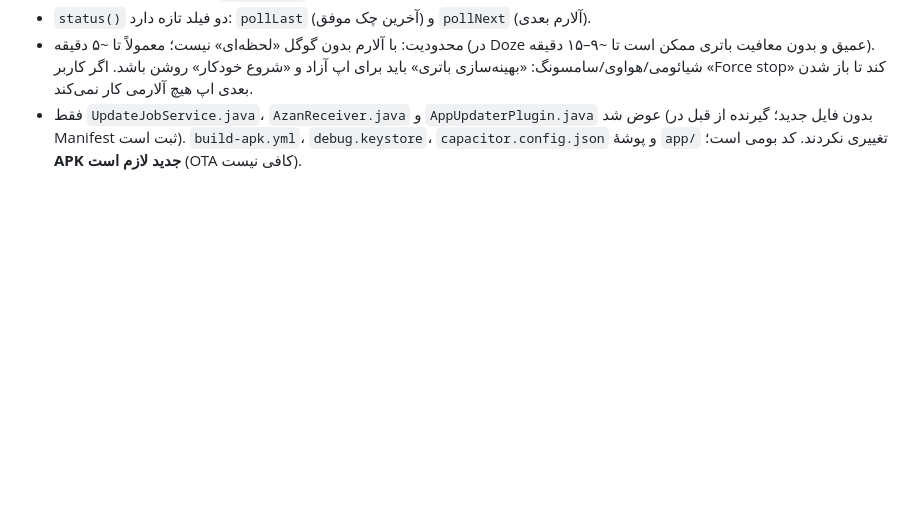
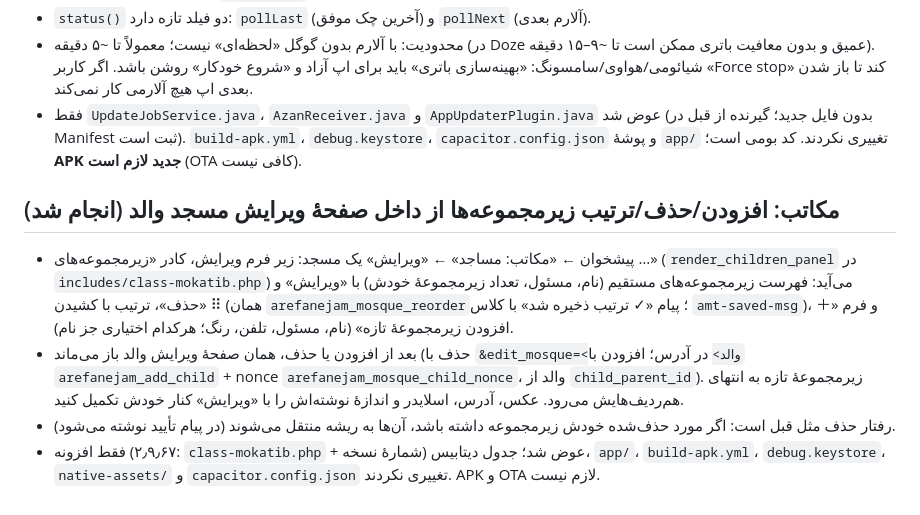
Before and after one commit to omidhaghighi/arefanejam, a Markdown page: PROJECT-NOTES.md, the part around the change. Rendered like a GitHub page; blank space fills up the shorter version.

```diff
--- a/PROJECT-NOTES.md
+++ b/PROJECT-NOTES.md
@@ -624,3 +624,11 @@
 - `status()` دو فیلد تازه دارد: `pollLast` (آخرین چک موفق) و `pollNext` (آلارم بعدی).
 - محدودیت: با آلارم بدون گوگل «لحظه‌ای» نیست؛ معمولاً تا ~۵ دقیقه (در Doze عمیق و بدون معافیت باتری ممکن است تا ~۹–۱۵ دقیقه). شیائومی/هواوی/سامسونگ: «بهینه‌سازی باتری» باید برای اپ آزاد و «شروع خودکار» روشن باشد. اگر کاربر «Force stop» کند تا باز شدن بعدی اپ هیچ آلارمی کار نمی‌کند.
 - فقط `UpdateJobService.java`، `AzanReceiver.java` و `AppUpdaterPlugin.java` عوض شد (بدون فایل جدید؛ گیرنده از قبل در Manifest ثبت است). `build-apk.yml`، `debug.keystore`، `capacitor.config.json` و پوشهٔ `app/` تغییری نکردند. کد بومی است؛ **APK جدید لازم است** (OTA کافی نیست).
+
+
+## مکاتب: افزودن/حذف/ترتیب زیرمجموعه‌ها از داخل صفحهٔ ویرایش مسجد والد (انجام شد)
+- پیشخوان ← «مکاتب: مساجد» ← «ویرایش» یک مسجد: زیر فرم ویرایش، کادر «زیرمجموعه‌های …» (`render_children_panel` در `includes/class-mokatib.php`) می‌آید:
+  فهرست زیرمجموعه‌های مستقیم (نام، مسئول، تعداد زیرمجموعهٔ خودش) با «ویرایش» و «حذف»، ترتیب با کشیدن ⠿ (همان `arefanejam_mosque_reorder`؛ پیام «✓ ترتیب ذخیره شد» با کلاس `amt-saved-msg`)، و فرم «＋ افزودن زیرمجموعهٔ تازه» (نام، مسئول، تلفن، رنگ؛ هرکدام اختیاری جز نام).
+- بعد از افزودن یا حذف، همان صفحهٔ ویرایش والد باز می‌ماند (حذف با `&edit_mosque=<والد>` در آدرس؛ افزودن با `arefanejam_add_child` + nonce `arefanejam_mosque_child_nonce`، والد از `child_parent_id`). زیرمجموعهٔ تازه به انتهای هم‌ردیف‌هایش می‌رود. عکس، آدرس، اسلایدر و اندازهٔ نوشته‌اش را با «ویرایش» کنار خودش تکمیل کنید.
+- رفتار حذف مثل قبل است: اگر مورد حذف‌شده خودش زیرمجموعه داشته باشد، آن‌ها به ریشه منتقل می‌شوند (در پیام تأیید نوشته می‌شود).
+- فقط افزونه (۲٫۹٫۶۷: `class-mokatib.php` + شمارهٔ نسخه) عوض شد؛ جدول دیتابیس، `app/`، `build-apk.yml`، `debug.keystore`، `native-assets/` و `capacitor.config.json` تغییری نکردند. APK و OTA لازم نیست.
```
